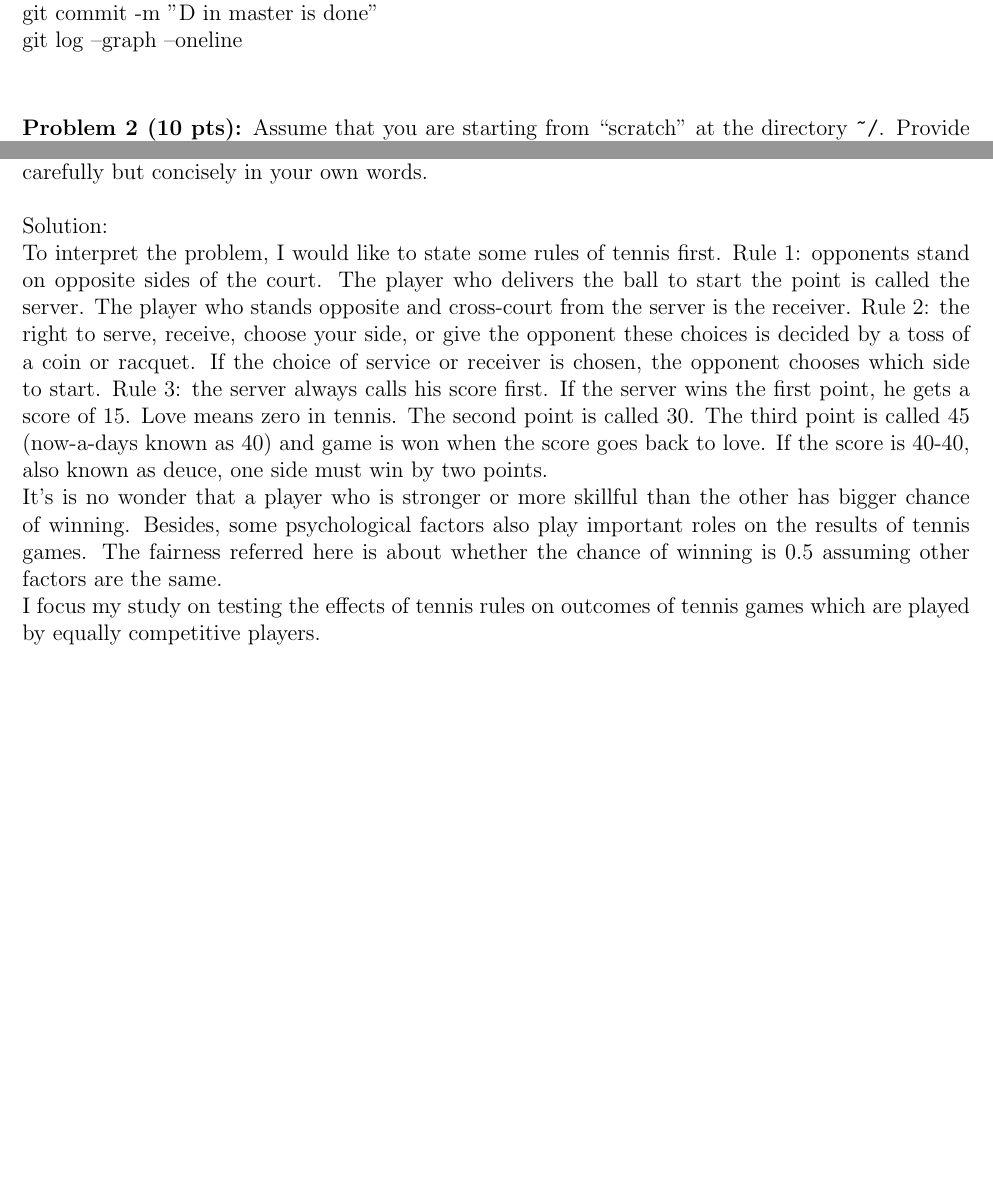
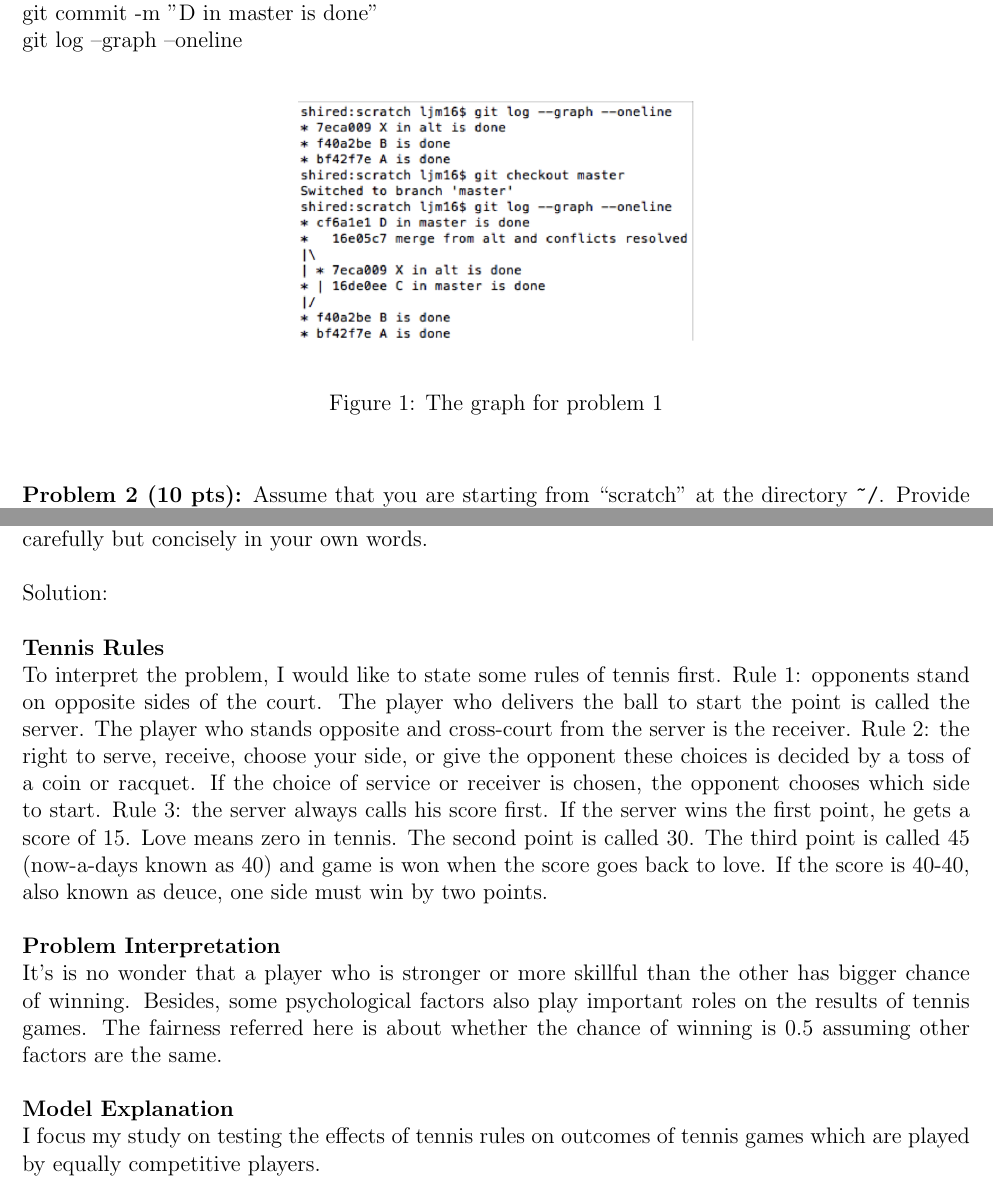
Before and after one commit to Shihongli/550400.homeworkset.1, a LaTeX problem sheet (homeworkset1.tex): two parts of pages 2 and 7 of 8, joined at a grey line, cut so that both start at the same text, the shorter picture padded with empty space. Compiled offline with pdfLaTeX.

Commit message:
spell checked

```diff
--- a/homeworkset1.tex
+++ b/homeworkset1.tex
@@ -115,7 +115,13 @@ vi main.txt\\
 git add .\\
 git commit -m "D in master is done"\\
 git log --graph --oneline\\
-
+\begin{figure}[h]
+    \begin{center}
+        \includegraphics[scale=0.6]{pro.png}
+    \end{center}
+    \caption{The graph for problem 1}
+    \label{fig:branch}
+\end{figure}
 
 
 \vskip.25in
@@ -265,12 +273,20 @@ discussion.  Instead, formulate the model carefully but concisely in
 your own words.
 
 \noindent\ \\Solution:\\
+\\
+\textbf{Tennis Rules}\\
 To interpret the problem, I would like to state some rules of tennis first. Rule 1: opponents stand on opposite sides of the court. The player who delivers the ball to start the point is called the server. The player who stands opposite and cross-court from the server is the receiver. Rule 2: the right to serve, receive, choose your side, or give the opponent these choices is decided by a toss of a coin or racquet. If the choice of service or receiver is chosen, the opponent chooses which side to start. Rule 3: the server always calls his score first. If the server wins the first point, he gets a score of 15. Love means zero in tennis. The second point is called 30. The third point is called 45 (now-a-days known as 40) and game is won when the score goes back to love. If the score is 40-40, also known as deuce, one side must win by two points.
 \\
+\\
+\textbf{Problem Interpretation}\\
 It's is no wonder that a player who is stronger or more skillful than the other has bigger chance of winning. Besides, some psychological factors also play important roles on the results of tennis games. The fairness referred here is about whether the chance of winning is 0.5 assuming other factors are the same. \\
+\\
+\textbf{Model Explanation}\\
 I focus my study on testing the effects of tennis rules on outcomes of tennis games which are played by equally competitive players.\\
+\\
 In my model, variables such as tennis skills, health conditions, and psychological factors, are considered exogenous variables. To make it simple, I assume that we are able to find samples with similar exogenous variables. The endogenous variables are the outcomes of games. For each game, we assign value 1 to the server if he wins otherwise assign a value 0. We are trying to see whether the probability of winning for servers is 0.5. We estimate this probability by summing up the number of servers winning the game and diving it by total number of games. And through enlarging our sample space, we can enhance the preciseness of our according to the Central Limit Theorem, which states that given a sufficiently large sample size from a population with a finite level of variance, the mean of all samples from the same population will be approximately equal to the mean of the population. Then we can confidently treat our estimated probability as the real probability of servers winning the game. By comparing it with 0.5, we can roughly check the fairness of tennis games. To test the model, we can set aside some data and use them to tes if the estimated probabilty works with these testing data.
-
+\\
+\\
 However, this model is quite elementary. I can further develop or redesign it if time permits.
 \vskip0.25in
 \noindent\textbf{Final Remarks about Problem 3 \& Problem 4:}
```
Also changed, not shown: homeworkset1.pdf, homeworkset1.tex (10 more changed lines), 3 other files.
